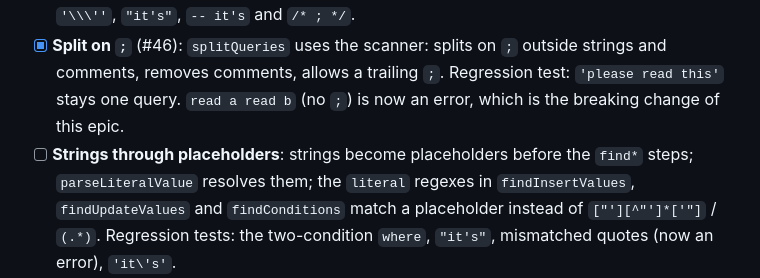
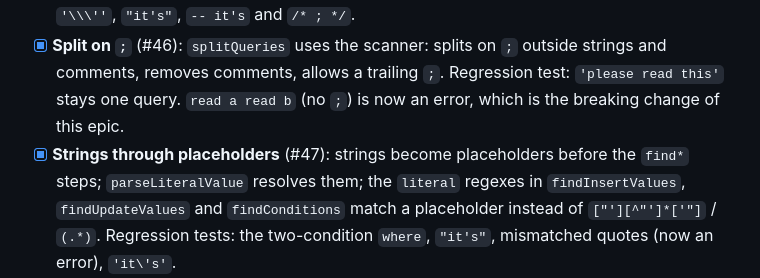
Before and after one commit to jheagle/json-file-db, a Markdown page: FEATURE_WORK.md, the part around the change. Rendered like a GitHub page.

Commit message:
FEATURE_WORK.md: tick the strings-through-placeholders task (#47)
Co-Authored-By: Claude Opus 5.5 <noreply@anthropic.com>

```diff
--- a/FEATURE_WORK.md
+++ b/FEATURE_WORK.md
@@ -57,7 +57,7 @@ Keep the existing `find*` steps of `parseQuery`, and make sure none of their reg
 - [x] **Split on `;`** (#46): `splitQueries` uses the scanner: splits on `;` outside strings and comments, removes comments,
   allows a trailing `;`. Regression test: `'please read this'` stays one query. `read a read b` (no `;`) is now an
   error, which is the breaking change of this epic.
-- [ ] **Strings through placeholders**: strings become placeholders before the `find*` steps; `parseLiteralValue`
+- [x] **Strings through placeholders** (#47): strings become placeholders before the `find*` steps; `parseLiteralValue`
   resolves them; the `literal` regexes in `findInsertValues`, `findUpdateValues` and `findConditions` match a
   placeholder instead of `["'][^"']*['"]` / `(.*)`. Regression tests: the two-condition `where`, `"it's"`,
   mismatched quotes (now an error), `'it\'s'`.
```
